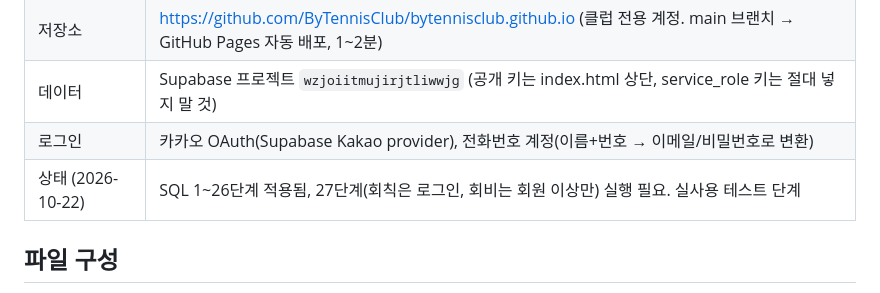
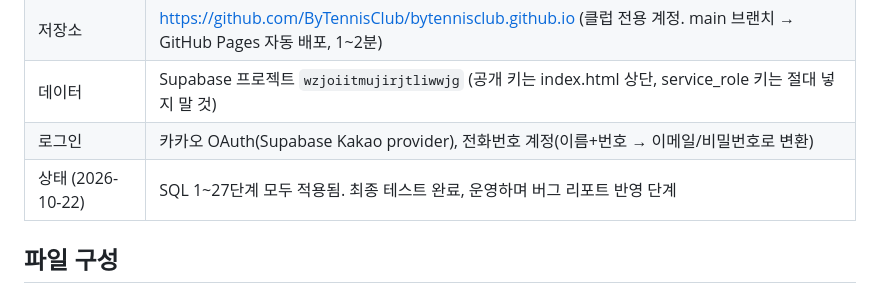
Before and after one commit to ByTennisClub/bytennisclub.github.io, a Markdown page: README.md, the part around the change. Rendered like a GitHub page.

Commit message:
README: SQL 27단계까지 적용, 운영 단계로 갱신
Co-Authored-By: Claude Opus 5.5 <noreply@anthropic.com>

```diff
--- a/README.md
+++ b/README.md
@@ -8,7 +8,7 @@
 | 저장소 | https://github.com/ByTennisClub/bytennisclub.github.io (클럽 전용 계정. main 브랜치 → GitHub Pages 자동 배포, 1~2분) |
 | 데이터 | Supabase 프로젝트 `wzjoiitmujirjtliwwjg` (공개 키는 index.html 상단, service_role 키는 절대 넣지 말 것) |
 | 로그인 | 카카오 OAuth(Supabase Kakao provider), 전화번호 계정(이름+번호 → 이메일/비밀번호로 변환) |
-| 상태 (2026-10-22) | SQL 1~26단계 적용됨, 27단계(회칙은 로그인, 회비는 회원 이상만) 실행 필요. 실사용 테스트 단계 |
+| 상태 (2026-10-22) | SQL 1~27단계 모두 적용됨. 최종 테스트 완료, 운영하며 버그 리포트 반영 단계 |
 
 ## 파일 구성
 - `index.html` : 화면 + 동작 전체. 상단 상수로 모임 이름(`CLUB_NAME`), 모임 종류 이름(`KIND`), 코트 예약 링크(`LINKS`) 수정
```
